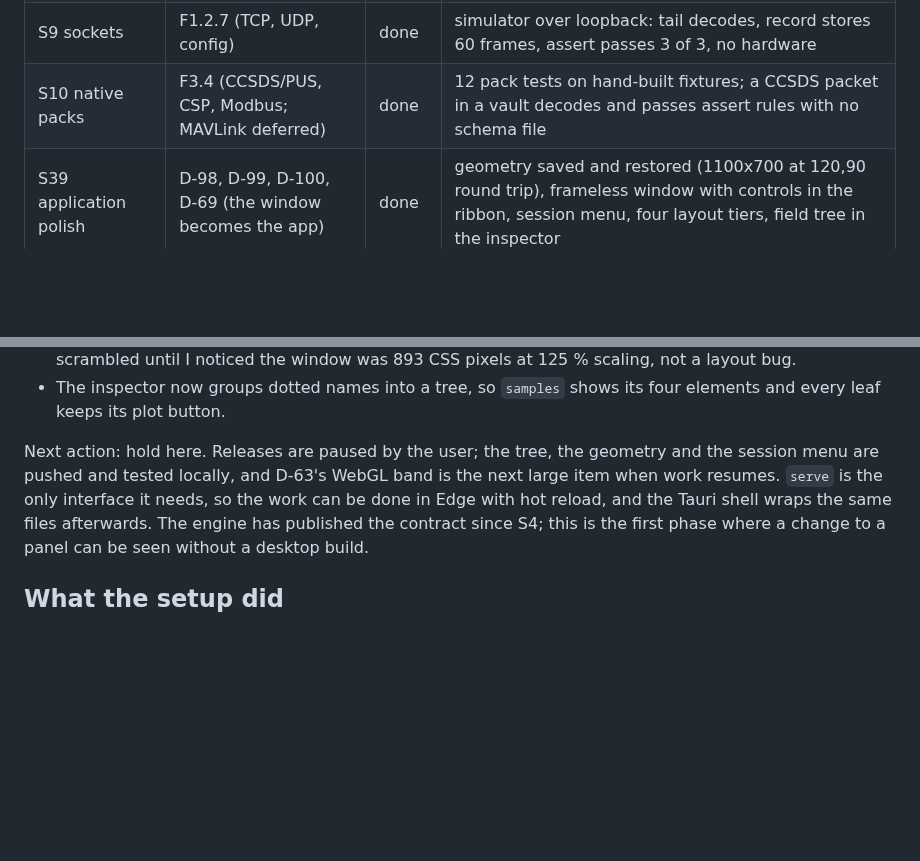
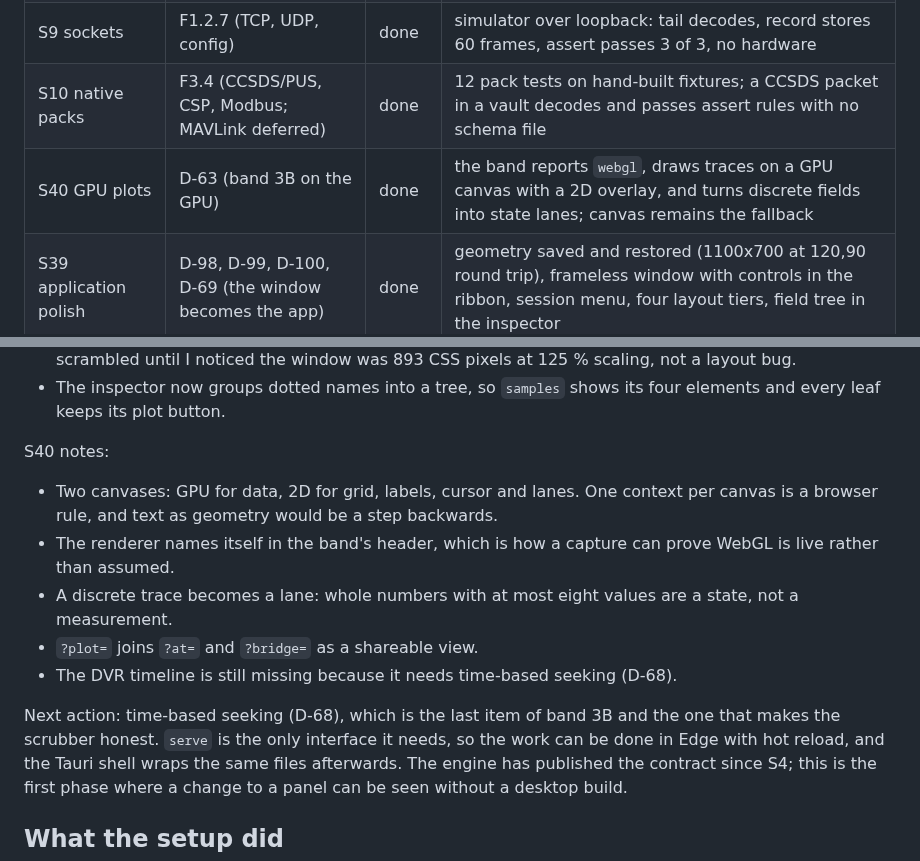
Before and after one commit to siyal343/baud-forge, a Markdown page: PLAN.md, 2 parts joined by grey strips. GitHub-like rendering; blank space fills up the shorter version.

```diff
--- a/PLAN.md
+++ b/PLAN.md
@@ -40,6 +40,7 @@ state through one contract (F1.7).
 | S8b assert fields | D-15 | done | a 6 s recording from the board decodes to 122 frames and passes 5 field, protocol and count checks |
 | S9 sockets | F1.2.7 (TCP, UDP, config) | done | simulator over loopback: tail decodes, record stores 60 frames, assert passes 3 of 3, no hardware |
 | S10 native packs | F3.4 (CCSDS/PUS, CSP, Modbus; MAVLink deferred) | done | 12 pack tests on hand-built fixtures; a CCSDS packet in a vault decodes and passes assert rules with no schema file |
+| S40 GPU plots | D-63 (band 3B on the GPU) | done | the band reports `webgl`, draws traces on a GPU canvas with a 2D overlay, and turns discrete fields into state lanes; canvas remains the fallback |
 | S39 application polish | D-98, D-99, D-100, D-69 (the window becomes the app) | done | geometry saved and restored (1100x700 at 120,90 round trip), frameless window with controls in the ribbon, session menu, four layout tiers, field tree in the inspector |
 | S38 telemetry workspace | D-63 part one (several traces at 60 FPS, plot from the inspector) | done | canvas band with six traces and a hover cursor; dropped batches fell from 14 269 to 3, and the workbench received 8 988 frames in 25 s, matching the devices |
 | S37 standalone shell | D-62 follow-on (the window stops needing a terminal) | done | picker with no arguments, engine started in-process from a native dialog, last eight workspaces kept, yield from the ribbon via POST /api/yield, guide palette |
@@ -558,9 +559,19 @@ S39 notes:
 - The inspector now groups dotted names into a tree, so `samples` shows its four elements
   and every leaf keeps its plot button.
 
-Next action: hold here. Releases are paused by the user; the tree, the geometry and the
-session menu are pushed and tested locally, and D-63's WebGL band is the next large item
-when work resumes. `serve` is the only interface it needs, so the
+S40 notes:
+
+- Two canvases: GPU for data, 2D for grid, labels, cursor and lanes. One context per canvas
+  is a browser rule, and text as geometry would be a step backwards.
+- The renderer names itself in the band's header, which is how a capture can prove WebGL is
+  live rather than assumed.
+- A discrete trace becomes a lane: whole numbers with at most eight values are a state, not a
+  measurement.
+- `?plot=` joins `?at=` and `?bridge=` as a shareable view.
+- The DVR timeline is still missing because it needs time-based seeking (D-68).
+
+Next action: time-based seeking (D-68), which is the last item of band 3B and the one that
+makes the scrubber honest. `serve` is the only interface it needs, so the
 work can be done in Edge with hot reload, and the Tauri shell wraps the same files
 afterwards. The engine has published the contract since S4; this is the first phase
 where a change to a panel can be seen without a desktop build.
```
Also changed, not shown: DEFERRED.md (+2 -1 lines), specs/0039-webgl-plots.md (added, +62 -0 lines), docs/screenshots/workbench.png, 4 other files.
